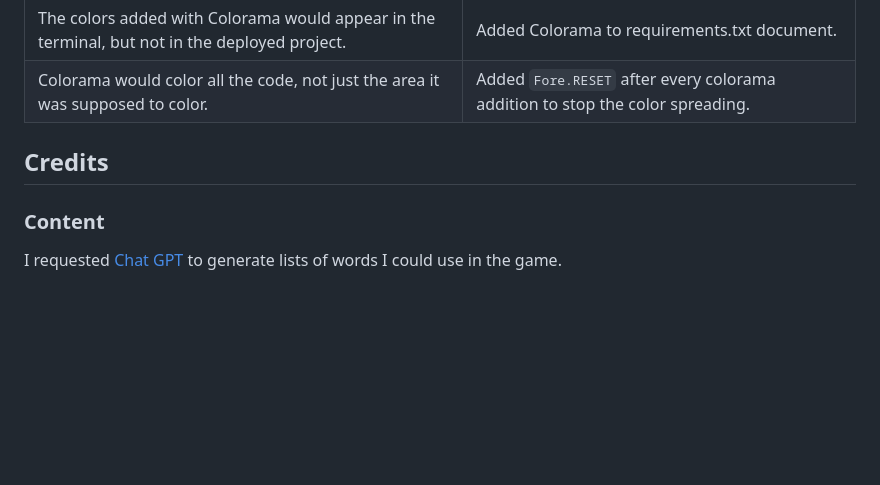
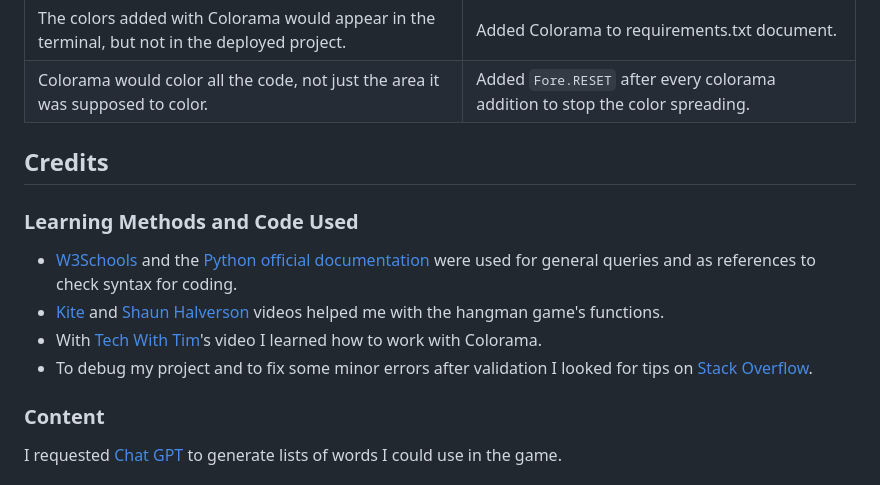
Before and after one commit to enniovilla/project-3-ci, a Markdown page: README.md, the part around the change. Drawn GitHub-style; blank space fills up the shorter version.

Commit message:
Add learning methods and code used

```diff
--- a/README.md
+++ b/README.md
@@ -93,6 +93,13 @@ The project was submitted without any bugs found, however before submission, the
 
 ## Credits
 
+### Learning Methods and Code Used
+
+* [W3Schools](https://www.w3schools.com/) and the [Python official documentation](https://docs.python.org/3/index.html) were used for general queries and as references to check syntax for coding.
+* [Kite](https://youtu.be/m4nEnsavl6w?si=Ui5F1RSyijoSaqpE) and [Shaun Halverson](https://youtu.be/pFvSb7cb_Us?si=YHWWJJYFXczljek3) videos helped me with the hangman game's functions.
+* With [Tech With Tim](https://youtu.be/u51Zjlnui4Y?si=xJkWXebLSjXS8wOq)'s video I learned how to work with Colorama.
+* To debug my project and to fix some minor errors after validation I looked for tips on [Stack Overflow](https://stackoverflow.com/).
+
 ### Content
 
 I requested [Chat GPT](https://chat.openai.com/) to generate lists of words I could use in the game.
```
